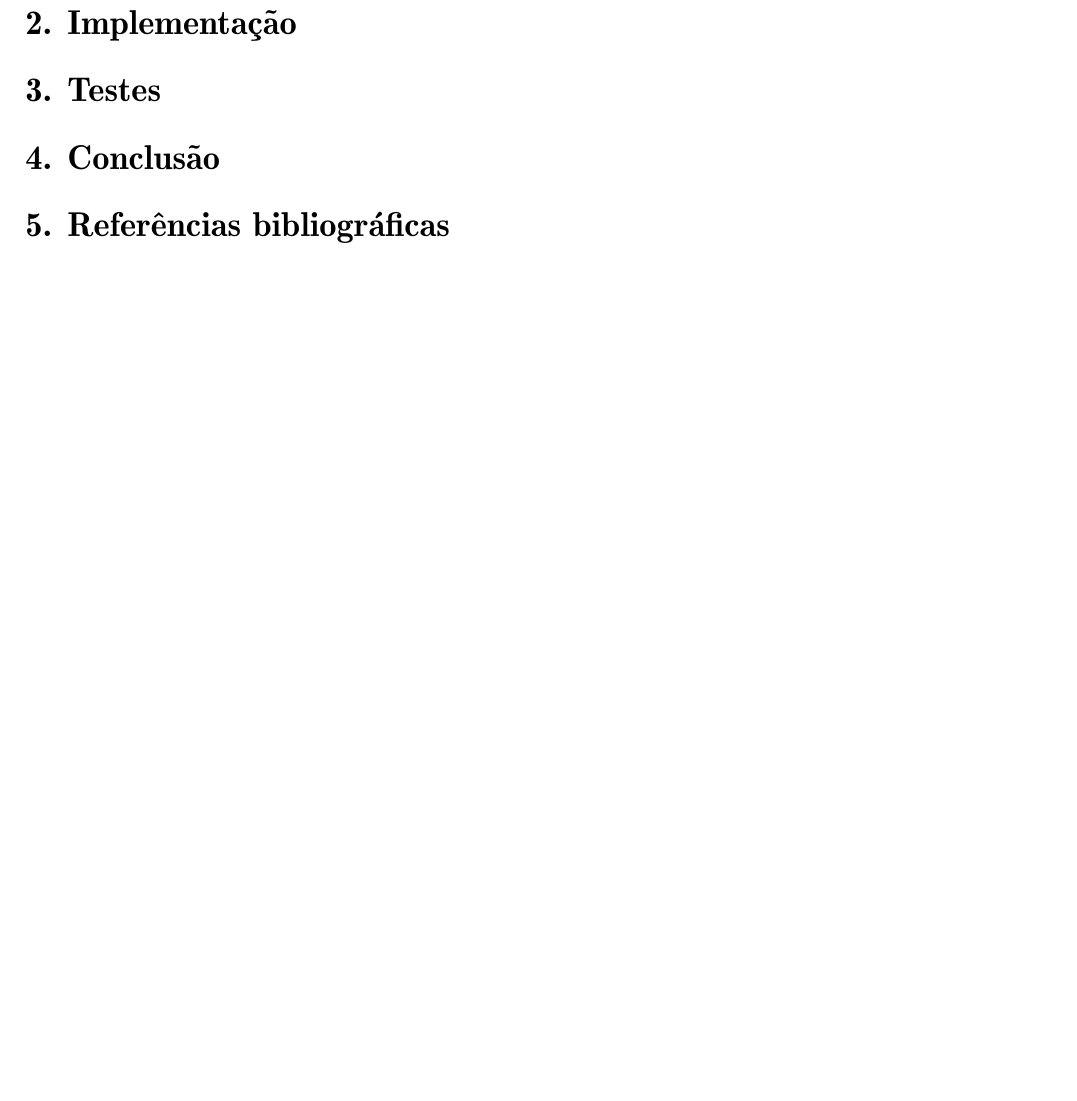
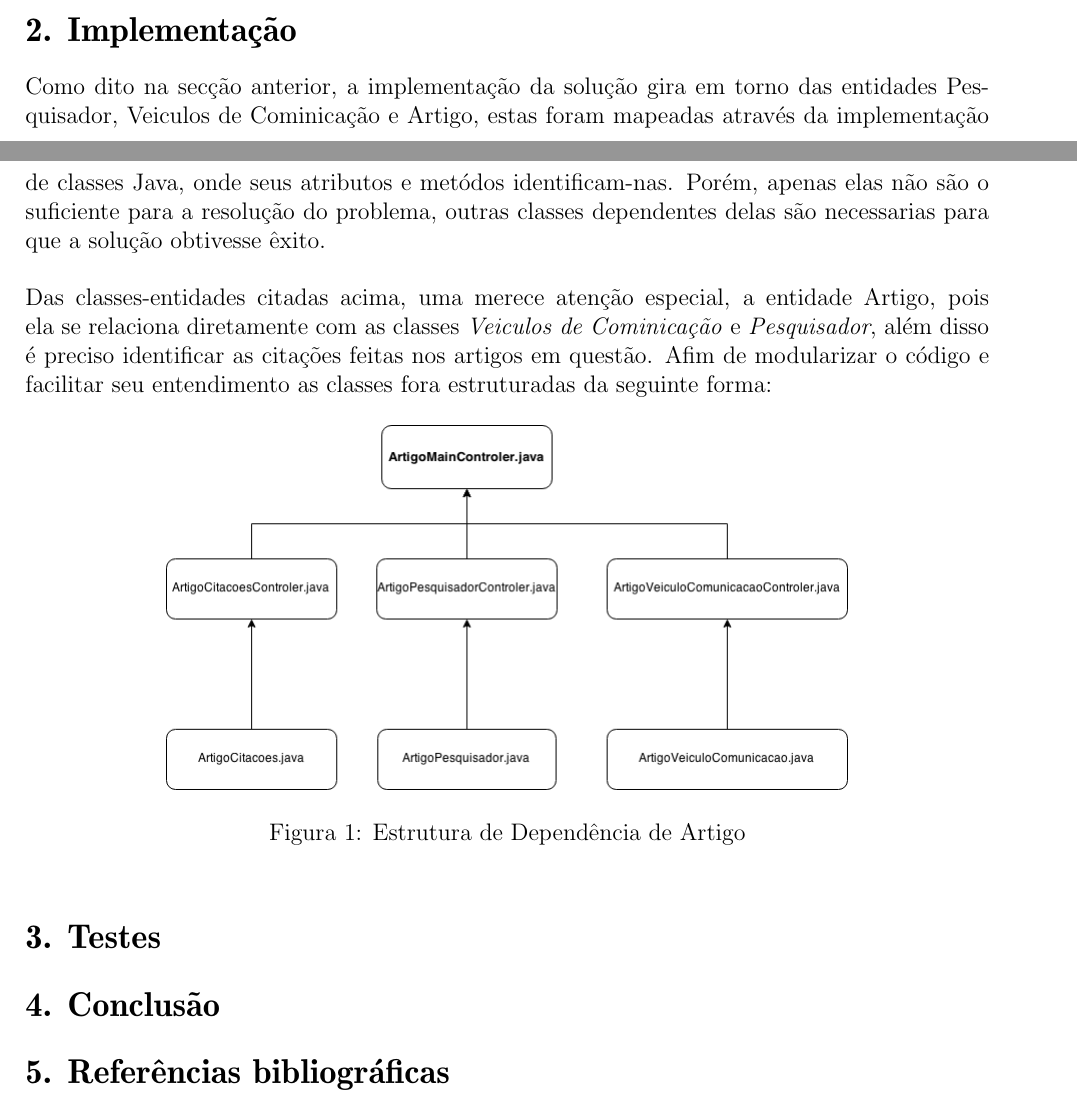
Before and after one commit to diegoaniceto/TP1_PM, a LaTeX document (doc/TP0doc.tex): part of page 2 of 2 before the commit and two parts of pages 1 and 2 of 2 after it, the two joined at a grey line, cut so that both start at the same text, the shorter picture padded with empty space. Compiled offline with pdfLaTeX.

Commit message:
diagrama Atrigo

```diff
--- a/doc/TP0doc.tex
+++ b/doc/TP0doc.tex
@@ -38,6 +38,16 @@
 
 %% Implementação %%
 \section*{2. Implementação}
+  Como dito na secção anterior, a implementação da solução gira em torno das entidades Pesquisador, Veiculos de Cominicação e Artigo, estas foram mapeadas através da implementação de classes Java, onde seus atributos e metódos identificam-nas. Porém, apenas elas não são o suficiente para a resolução do problema, outras classes dependentes delas são necessarias para que a solução obtivesse êxito. \\\\
+  Das classes-entidades citadas acima, uma merece atenção especial, a entidade Artigo, pois ela se relaciona diretamente com as classes \textit{Veiculos de Cominicação} e \textit{Pesquisador}, além disso é preciso identificar as citações feitas nos artigos em questão. Afim de modularizar o código e facilitar seu entendimento as classes fora estruturadas da seguinte forma:
+
+  \begin{figure}[!htb]
+   \centering
+    \includegraphics[scale=0.5]{Artigo}
+    \caption{Estrutura de Dependência de Artigo}
+   \label{Rotulo}
+  \end{figure}
+
 
 %% Testes %%
 \section*{3. Testes}
```
Also changed, not shown: doc/Artigo.png (added), doc/TP0doc.pdf, doc/TP0doc.tex (2 more changed lines), 2 other files.
